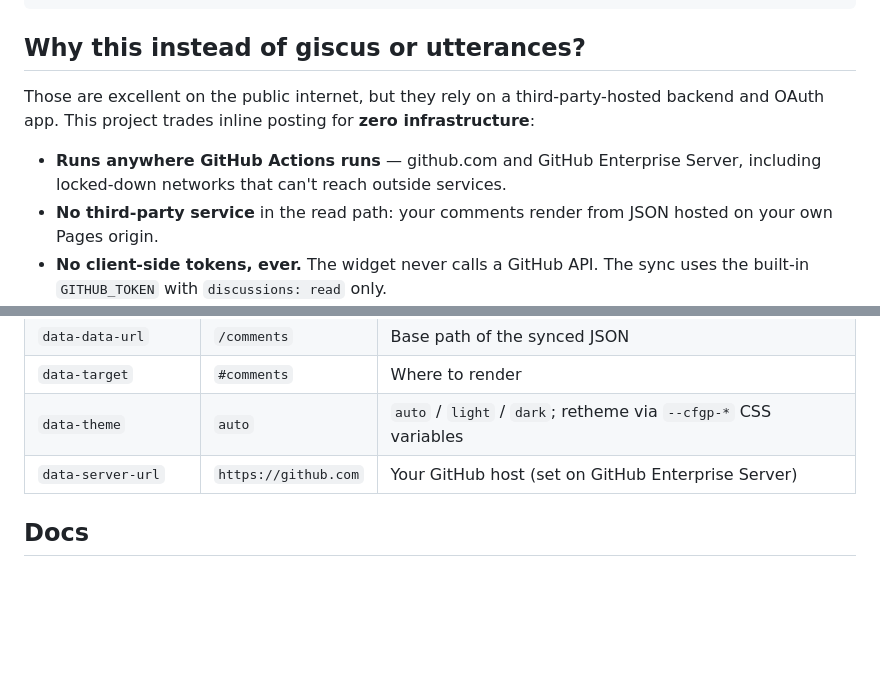
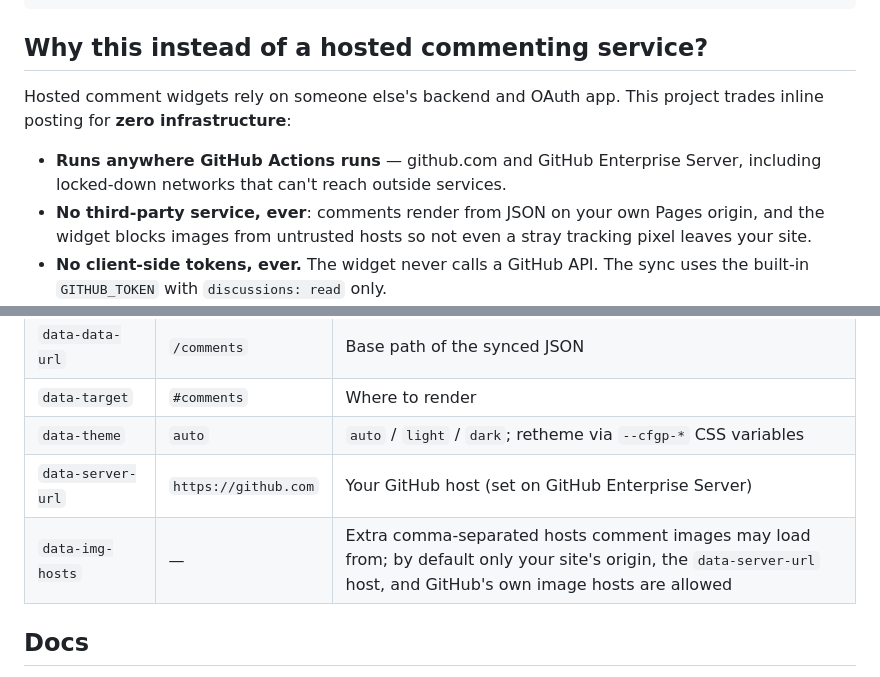
Before and after one commit to ethanbinder/comments-for-github-pages, a Markdown page: README.md, 2 parts joined by grey strips. GitHub-like rendering; blank space fills up the shorter version.

````diff
--- a/README.md
+++ b/README.md
@@ -16,12 +16,12 @@ your GitHub Pages site  ◀──(redeploy)──  comments/<page-slug>.json
 comments.js widget renders the thread + "Join the discussion →"
 ```
 
-## Why this instead of giscus or utterances?
+## Why this instead of a hosted commenting service?
 
-Those are excellent on the public internet, but they rely on a third-party-hosted backend and OAuth app. This project trades inline posting for **zero infrastructure**:
+Hosted comment widgets rely on someone else's backend and OAuth app. This project trades inline posting for **zero infrastructure**:
 
 - **Runs anywhere GitHub Actions runs** — github.com and GitHub Enterprise Server, including locked-down networks that can't reach outside services.
-- **No third-party service** in the read path: your comments render from JSON hosted on your own Pages origin.
+- **No third-party service, ever**: comments render from JSON on your own Pages origin, and the widget blocks images from untrusted hosts so not even a stray tracking pixel leaves your site.
 - **No client-side tokens, ever.** The widget never calls a GitHub API. The sync uses the built-in `GITHUB_TOKEN` with `discussions: read` only.
 - **No dependencies, no build step.** One Node script, one browser file. Install by copying three files.
 - Comments live in GitHub Discussions: native moderation, reactions, threading, and full markdown.
@@ -62,6 +62,7 @@ On github.com you can use the composite action instead of vendoring the script:
 | `data-target` | `#comments` | Where to render |
 | `data-theme` | `auto` | `auto` / `light` / `dark`; retheme via `--cfgp-*` CSS variables |
 | `data-server-url` | `https://github.com` | Your GitHub host (set on GitHub Enterprise Server) |
+| `data-img-hosts` | — | Extra comma-separated hosts comment images may load from; by default only your site's origin, the `data-server-url` host, and GitHub's own image hosts are allowed |
 
 ## Docs
 
````
Also changed, not shown: docs/security.md (+17 -1 lines).
